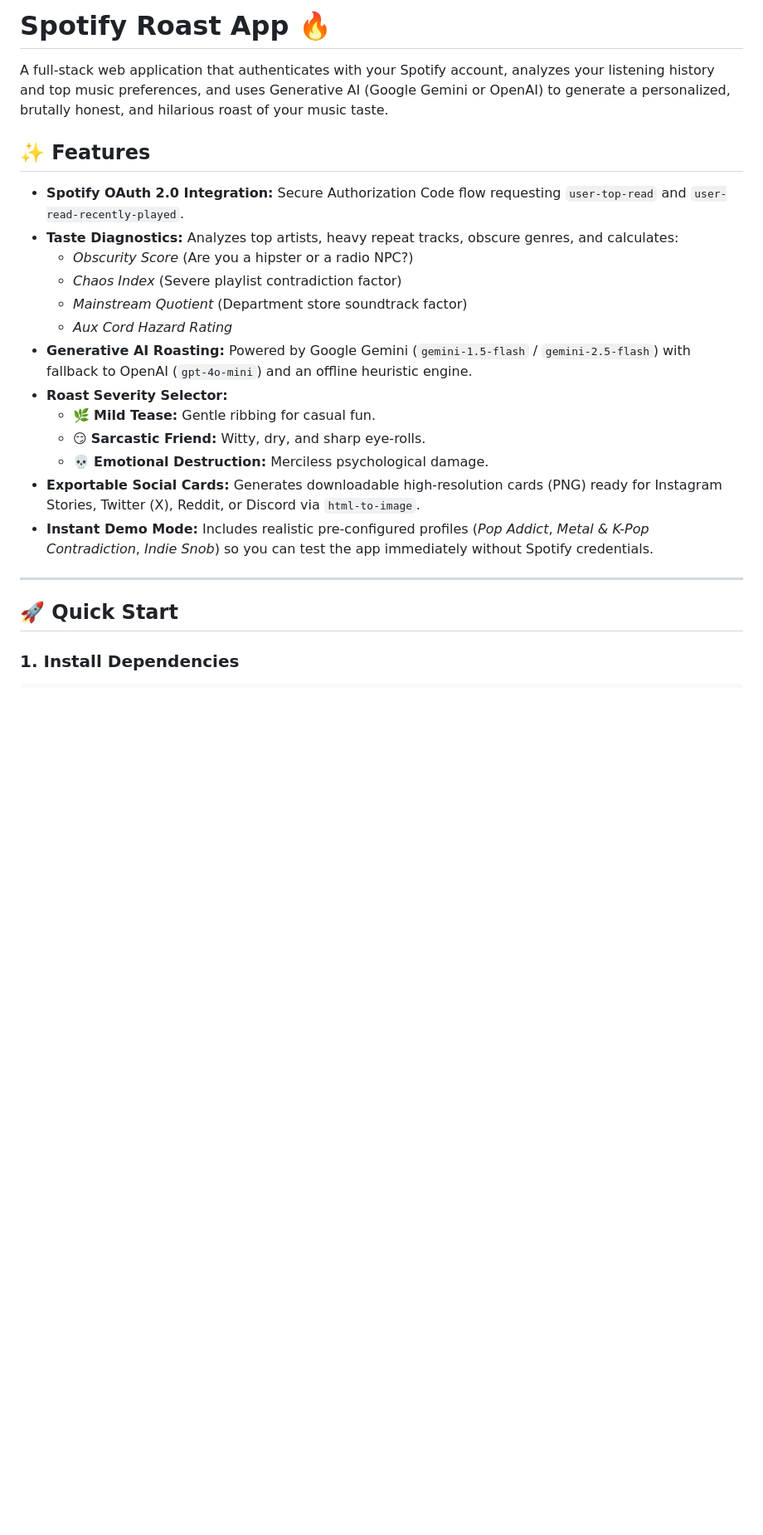
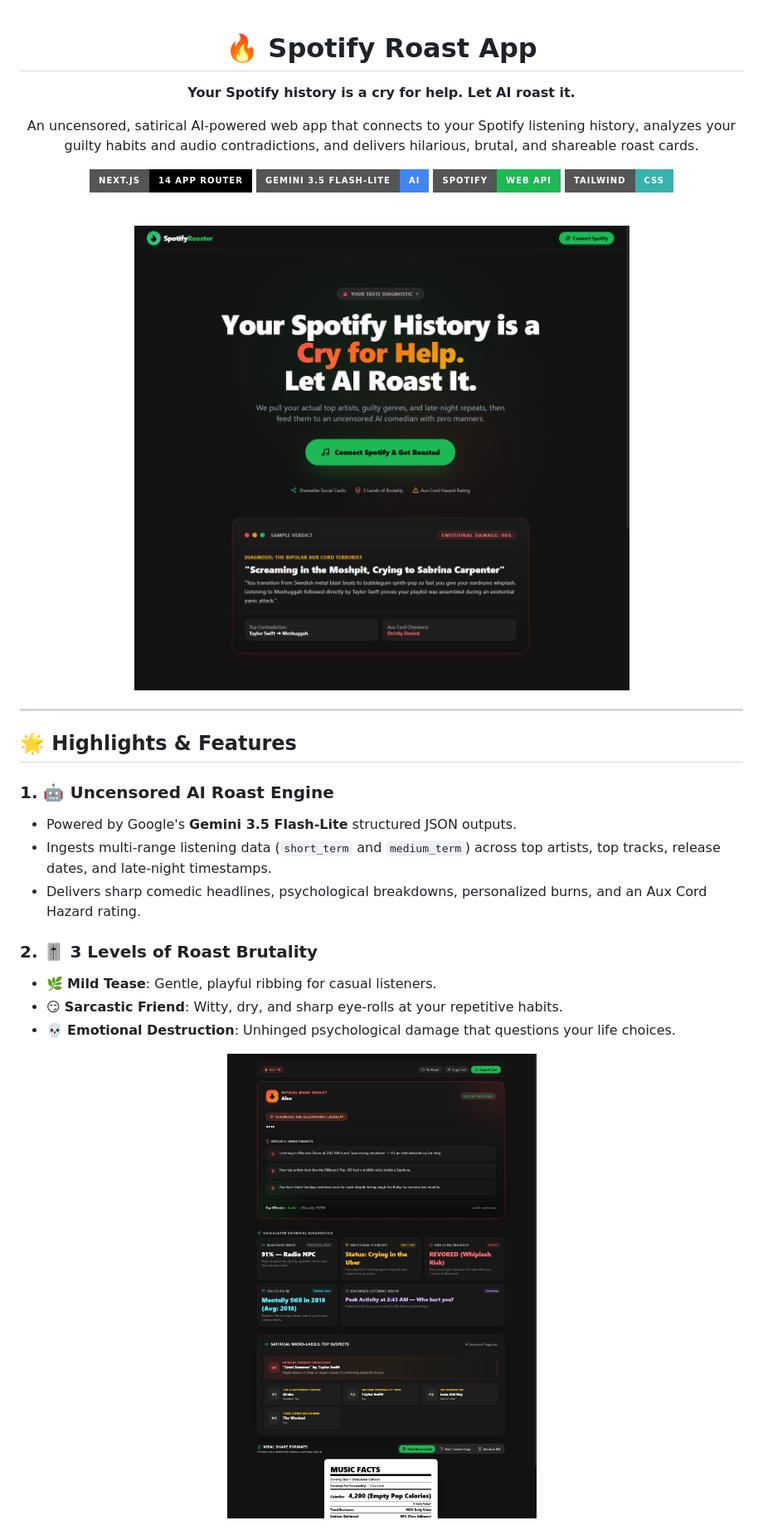
Before and after one commit to R1NCwasUnavailable/Spotify-Roaster, a Markdown page: README.md, the part around one of its changes. Shown at 83% size. GitHub-like rendering; pictures changed too: docs/images/dashboard-preview.png (added), docs/images/landing-hero.png (added); badges without logos; blank space fills up the shorter version.

Commit message:
docs: add comprehensive README with architecture, setup guide, and sample screenshots

```diff
--- a/README.md
+++ b/README.md
@@ -1,25 +1,39 @@
-# Spotify Roast App 🔥
+<div align="center">
 
-A full-stack web application that authenticates with your Spotify account, analyzes your listening history and top music preferences, and uses Generative AI (Google Gemini or OpenAI) to generate a personalized, brutally honest, and hilarious roast of your music taste.
+# 🔥 Spotify Roast App
 
-## ✨ Features
+**Your Spotify history is a cry for help. Let AI roast it.**
 
-- **Spotify OAuth 2.0 Integration:** Secure Authorization Code flow requesting `user-top-read` and `user-read-recently-played`.
-- **Taste Diagnostics:** Analyzes top artists, heavy repeat tracks, obscure genres, and calculates:
-  - *Obscurity Score* (Are you a hipster or a radio NPC?)
-  - *Chaos Index* (Severe playlist contradiction factor)
-  - *Mainstream Quotient* (Department store soundtrack factor)
-  - *Aux Cord Hazard Rating*
-- **Generative AI Roasting:** Powered by Google Gemini (`gemini-1.5-flash` / `gemini-2.5-flash`) with fallback to OpenAI (`gpt-4o-mini`) and an offline heuristic engine.
-- **Roast Severity Selector:**
-  - 🌿 **Mild Tease:** Gentle ribbing for casual fun.
-  - 😏 **Sarcastic Friend:** Witty, dry, and sharp eye-rolls.
-  - 💀 **Emotional Destruction:** Merciless psychological damage.
-- **Exportable Social Cards:** Generates downloadable high-resolution cards (PNG) ready for Instagram Stories, Twitter (X), Reddit, or Discord via `html-to-image`.
-- **Instant Demo Mode:** Includes realistic pre-configured profiles (*Pop Addict*, *Metal & K-Pop Contradiction*, *Indie Snob*) so you can test the app immediately without Spotify credentials.
+An uncensored, satirical AI-powered web app that connects to your Spotify listening history, analyzes your guilty habits and audio contradictions, and delivers hilarious, brutal, and shareable roast cards.
+
+[![Next.js](https://img.shields.io/badge/Next.js-14_App_Router-black?style=for-the-badge&logo=next.js)](https://nextjs.org/)
+[![Google Gemini](https://img.shields.io/badge/Gemini_3.5_Flash--Lite-AI-4285F4?style=for-the-badge&logo=google)](https://aistudio.google.com/)
+[![Spotify API](https://img.shields.io/badge/Spotify-Web_API-1DB954?style=for-the-badge&logo=spotify)](https://developer.spotify.com/)
+[![TailwindCSS](https://img.shields.io/badge/Tailwind-CSS-38B2AC?style=for-the-badge&logo=tailwind-css)](https://tailwindcss.com/)
+
+<br />
+
+<p align="center">
+  <img src="docs/images/landing-hero.png" alt="Spotify Roast App Landing Page" width="900" style="border-radius: 12px; box-shadow: 0 8px 32px rgba(0,0,0,0.5);" />
+</p>
+
+</div>
 
 ---
 
-## 🚀 Quick Start
+## 🌟 Highlights & Features
 
-### 1. Install Dependencies
+### 1. 🤖 Uncensored AI Roast Engine
+* Powered by Google's **Gemini 3.5 Flash-Lite** structured JSON outputs.
+* Ingests multi-range listening data (`short_term` and `medium_term`) across top artists, top tracks, release dates, and late-night timestamps.
+* Delivers sharp comedic headlines, psychological breakdowns, personalized burns, and an Aux Cord Hazard rating.
+
+### 2. 🎚️ 3 Levels of Roast Brutality
+* 🌿 **Mild Tease**: Gentle, playful ribbing for casual listeners.
+* 😏 **Sarcastic Friend**: Witty, dry, and sharp eye-rolls at your repetitive habits.
+* 💀 **Emotional Destruction**: Unhinged psychological damage that questions your life choices.
+
+<p align="center">
+  <img src="docs/images/dashboard-preview.png" alt="Roast Card Verdict and Export" width="850" style="border-radius: 12px;" />
+</p>
+
```
Also changed, not shown: other parts of README.md (+112 -24 lines), docs/images/landing-page.png (added), docs/images/stat-summary-showcase.png (added), docs/images/user-roast-preview.jpg (added).
